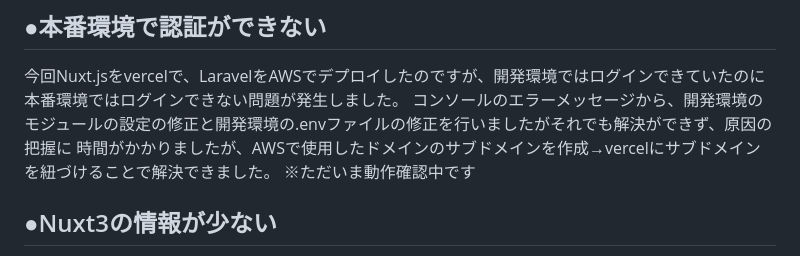
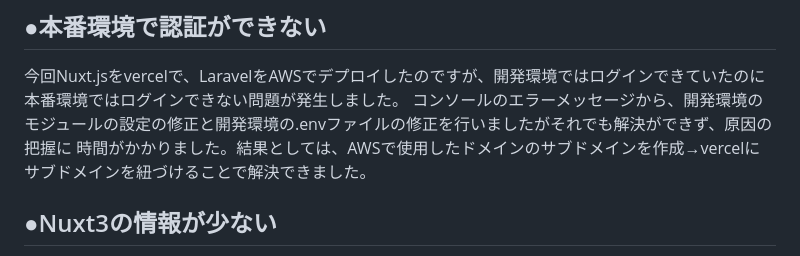
Before and after one commit to rena1208/memo-app, a Markdown page: README.md, the part around the change. GitHub-like rendering.

```diff
--- a/README.md
+++ b/README.md
@@ -93,8 +93,7 @@ Laravelのsanctumとの相性も考慮しnuxtSanctumAuthというモジュール
 ## ●本番環境で認証ができない
 今回Nuxt.jsをvercelで、LaravelをAWSでデプロイしたのですが、開発環境ではログインできていたのに本番環境ではログインできない問題が発生しました。
 コンソールのエラーメッセージから、開発環境のモジュールの設定の修正と開発環境の.envファイルの修正を行いましたがそれでも解決ができず、原因の把握に
-時間がかかりましたが、AWSで使用したドメインのサブドメインを作成→vercelにサブドメインを紐づけることで解決できました。
-※ただいま動作確認中です
+時間がかかりました。結果としては、AWSで使用したドメインのサブドメインを作成→vercelにサブドメインを紐づけることで解決できました。
 
 
 ## ●Nuxt3の情報が少ない
```
